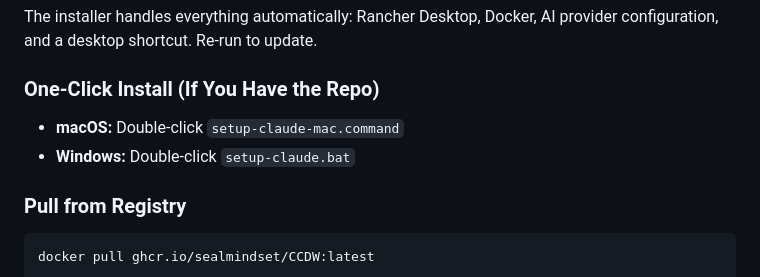
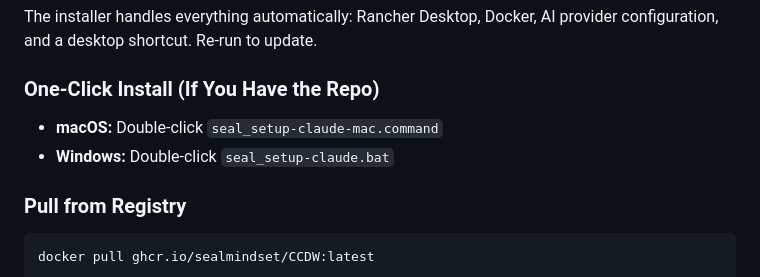
Before and after one commit to sealmindset/CCDW, a Markdown page: README.md, the part around the change. Drawn GitHub-style.

Commit message:
Update setup command filenames in README

```diff
--- a/README.md
+++ b/README.md
@@ -25,8 +25,8 @@ The installer handles everything automatically: Rancher Desktop, Docker, AI prov
 
 ### One-Click Install (If You Have the Repo)
 
-- **macOS:** Double-click `setup-claude-mac.command`
-- **Windows:** Double-click `setup-claude.bat`
+- **macOS:** Double-click `seal_setup-claude-mac.command`
+- **Windows:** Double-click `seal_setup-claude.bat`
 
 ### Pull from Registry
 
```
